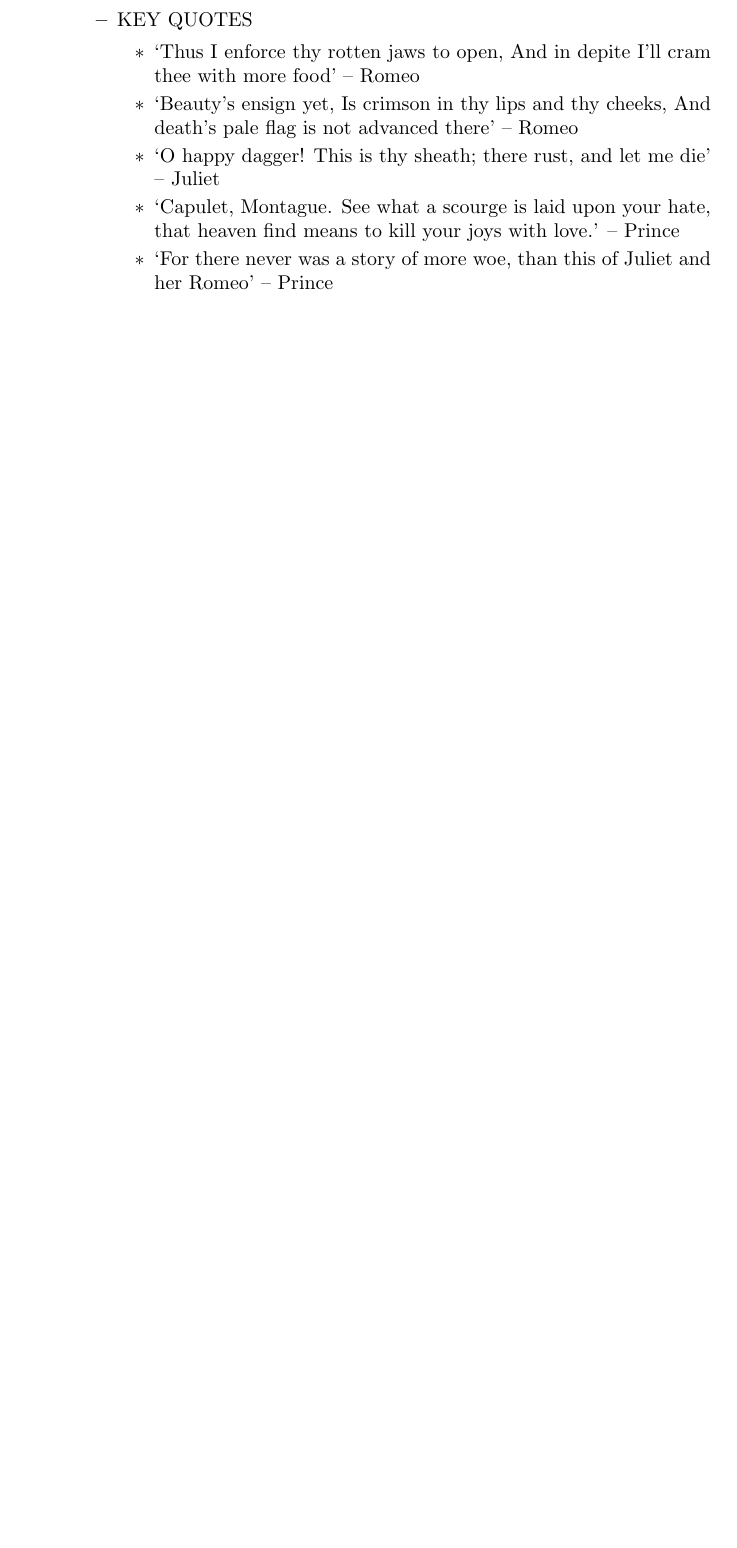
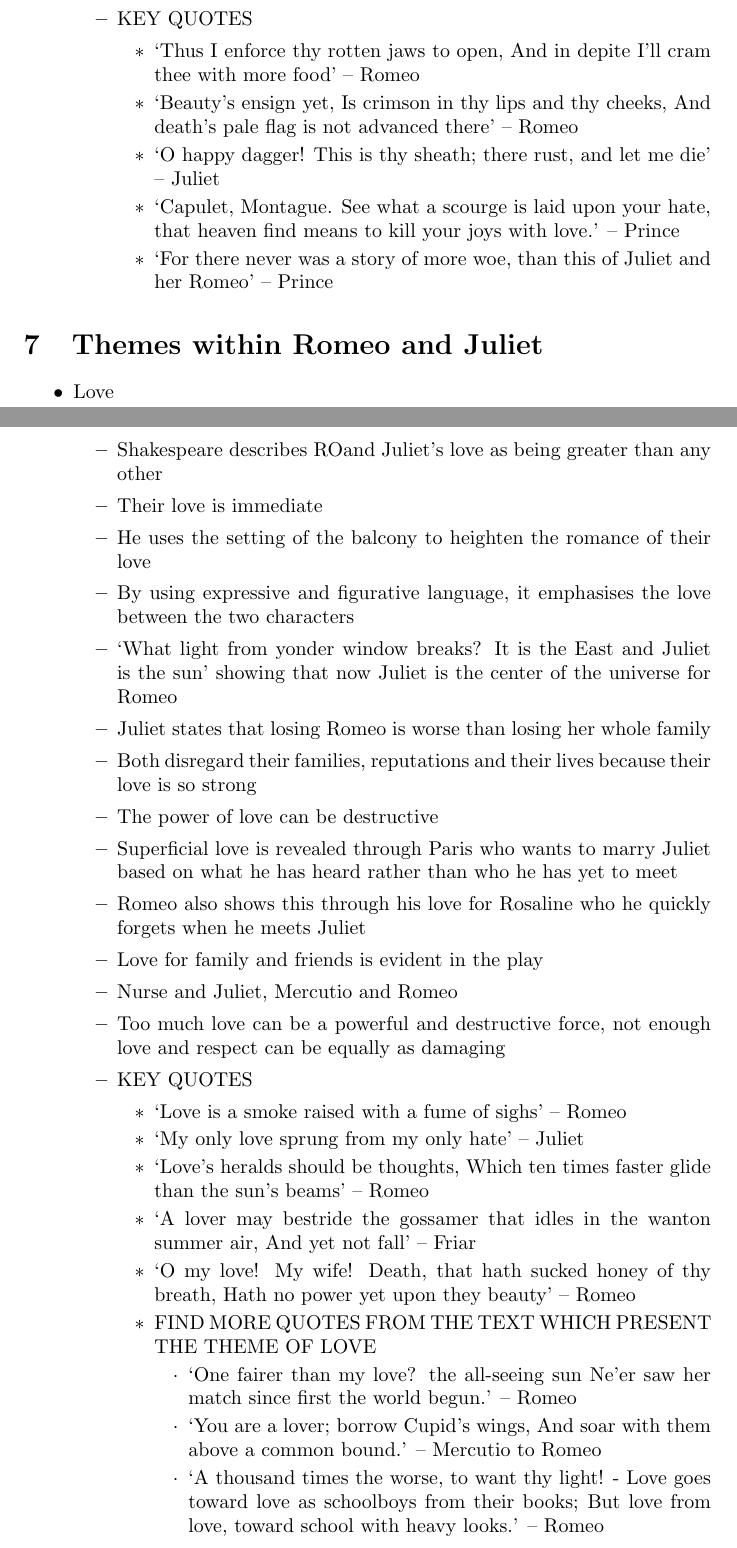
Before and after one commit to executiv/english, a LaTeX document (notes.tex): part of page 14 of 14 before the commit and two parts of pages 14 and 15 of 16 after it, the two joined at a grey line, cut so that both start at the same text, the shorter picture padded with empty space. The pictures show the PDF file notes.pdf that the author committed with the source.

Commit message:
Things and stuff

```diff
--- a/notes.tex
+++ b/notes.tex
@@ -141,3 +141,7 @@ The role of Friar Lawrence: We are introduced to Friar Lawrence in Act II. He ha
 \2 Turn around of fortunes -- Goodness begins to turn around the forces of evil. The hero moves toward his tragic end.
 \1 ACT V
 \2 Resolution -- The inevitable conclusion is reached as the hero dies. The characters move on to a better world, enriched by their experiences.
+\end{outline}
+
+\section{More Activities}
+\subsection{Who's Who?}
@@ -143,0 +155 @@ The role of Friar Lawrence: We are introduced to Friar Lawrence in Act II. He ha
+\subsection{Who's Speaking?}
@@ -299,3 +319,33 @@ The role of Friar Lawrence: We are introduced to Friar Lawrence in Act II. He ha
 \3 `Capulet, Montague. See what a scourge is laid upon your hate, that heaven find means to kill your joys with love.' -- Prince
 \3 `For there never was a story of more woe, than this of Juliet and her Romeo' -- Prince
 \end{outline}
+
+\section{Themes within Romeo and Juliet}
+\begin{outline}
+\1 Love
+\2 Shakespeare describes RO\omeo and Juliet's love as being greater than any other
+\2 Their love is immediate
+\2 He uses the setting of the balcony to heighten the romance of their love
+\2 By using expressive and figurative language, it emphasises the love between the two characters
+\2 `What light from yonder window breaks? It is the East and Juliet is the sun' showing that now Juliet is the center of the universe for Romeo
+\2 Juliet states that losing Romeo is worse than losing her whole family
+\2 Both disregard their families, reputations and their lives because their love is so strong
+\2 The power of love can be destructive
+\2 Superficial love is revealed through Paris who wants to marry Juliet based on what he has heard rather than who he has yet to meet
+\2 Romeo also shows this through his love for Rosaline who he quickly forgets when he meets Juliet
+\2 Love for family and friends is evident in the play
+\2 Nurse and Juliet, Mercutio and Romeo
+\2 Too much love can be a powerful and destructive force, not enough love and respect can be equally as damaging
+\2 KEY QUOTES
+\3 `Love is a smoke raised with a fume of sighs' -- Romeo
+\3 `My only love sprung from my only hate' -- Juliet
+\3 `Love's heralds should be thoughts, Which ten times faster glide than the sun's beams' -- Romeo
+\3 `A lover may bestride the gossamer that idles in the wanton summer air, And yet not fall' -- Friar
+\3 `O my love! My wife! Death, that hath sucked honey of thy breath, Hath no power yet upon they beauty' -- Romeo
+\3 FIND MORE QUOTES FROM THE TEXT WHICH PRESENT THE THEME OF LOVE
+\4 `One fairer than my love? the all-seeing sun Ne'er saw her match since first the world begun.' -- Romeo
+\4 `You are a lover; borrow Cupid's wings, And soar with them above a common bound.' -- Mercutio to Romeo
+\4 `A thousand times the worse, to want thy light! - Love goes toward love as schoolboys from their books; But love from love, toward school with heavy looks.' -- Romeo
+\4 `It is my lady; O, it is my love! O, that she knew she were!' -- Romeo
+\4 `With love's light wings did I o'erperch these walls; For stony limits cannot hold love out.' -- Romeo
+\1 Hate
```
Also changed, not shown: notes.pdf, notes.tex (37 more changed lines).
